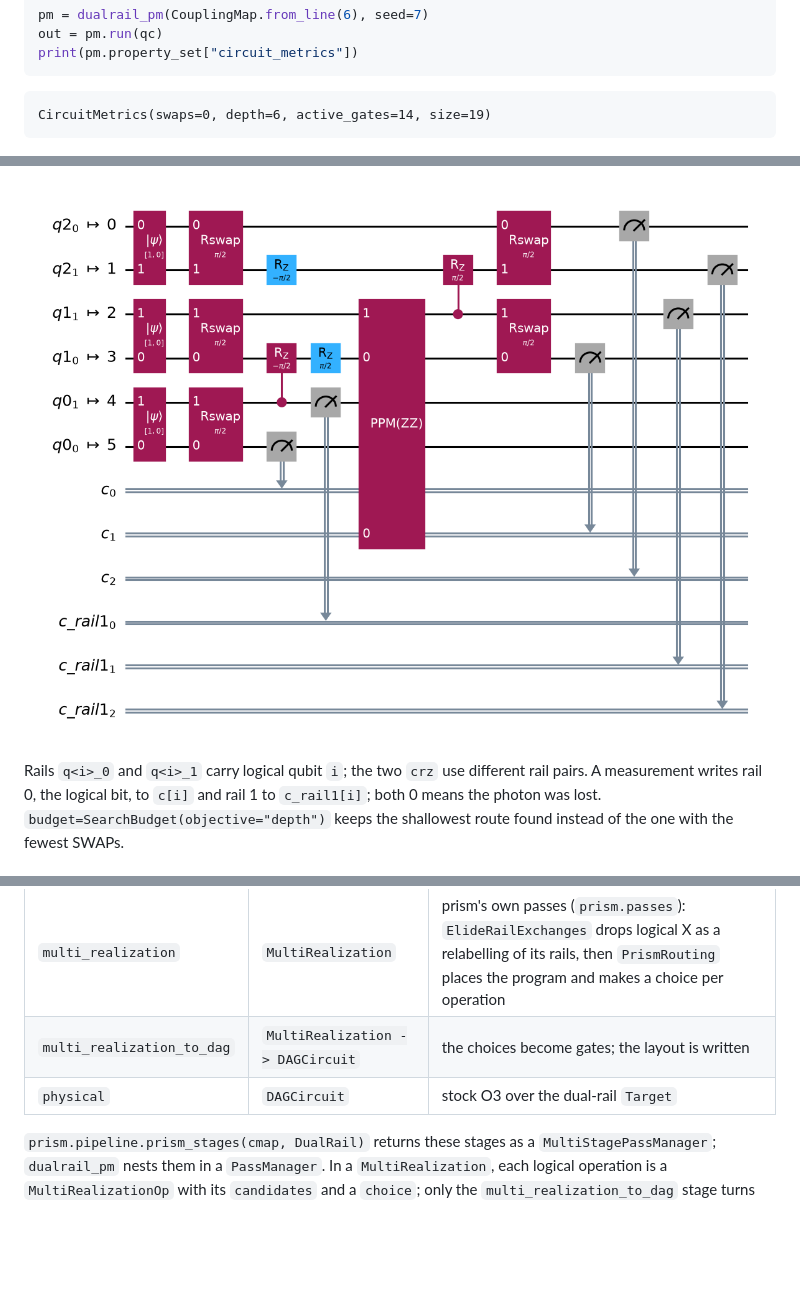
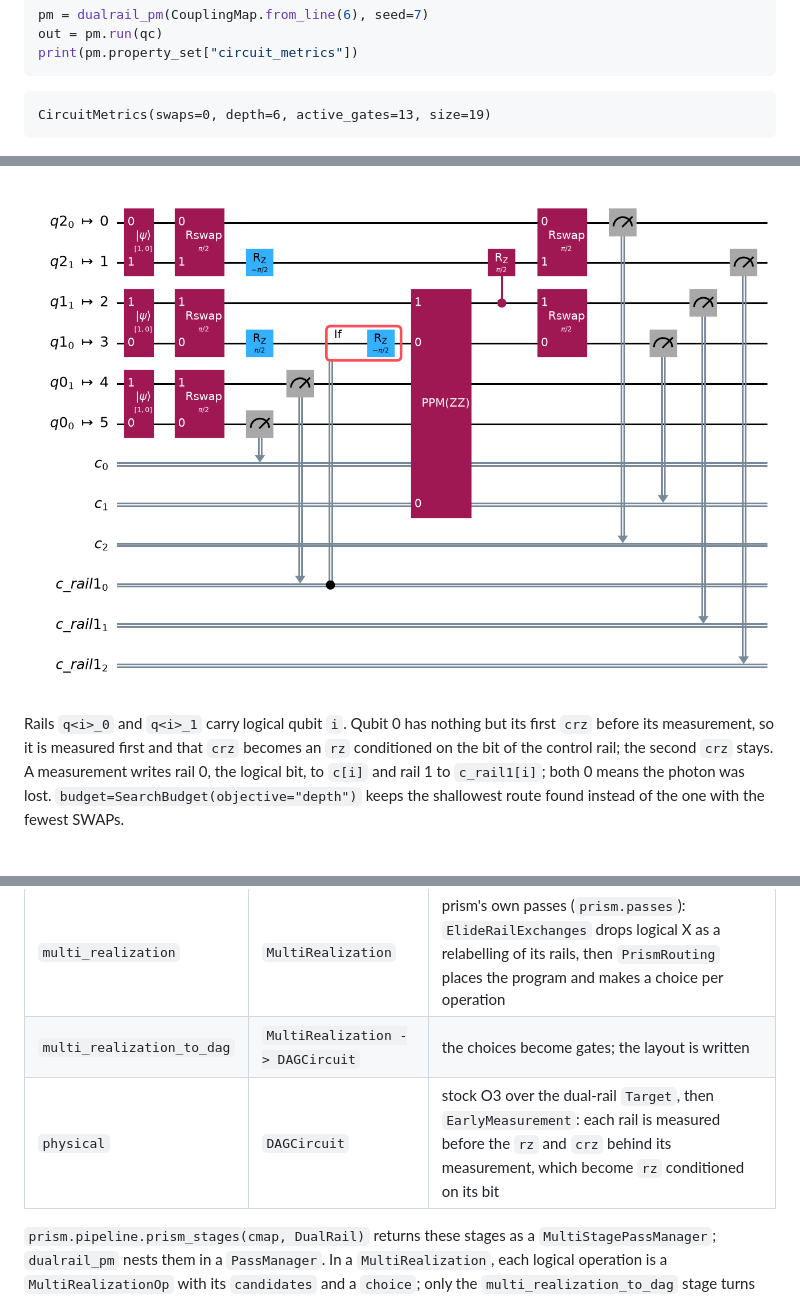
Before and after one commit to Yale-QCS/prism, a Markdown page: README.md, 3 parts joined by grey strips. Drawn GitHub-style; pictures changed too: docs/quickstart_output.png; blank space fills up the shorter version.

Commit message:
feat(physical): EarlyMeasurement, each rail measured before its diagonal tail, which becomes classical control

````diff
--- a/README.md
+++ b/README.md
@@ -32,14 +32,15 @@ print(pm.property_set["circuit_metrics"])
 ```
 
 ```text
-CircuitMetrics(swaps=0, depth=6, active_gates=14, size=19)
+CircuitMetrics(swaps=0, depth=6, active_gates=13, size=19)
 ```
 
 ![The input circuit](docs/quickstart_input.png)
 
 ![The compiled circuit](docs/quickstart_output.png)
 
-Rails `q<i>_0` and `q<i>_1` carry logical qubit `i`; the two `crz` use different rail pairs.
+Rails `q<i>_0` and `q<i>_1` carry logical qubit `i`.
+Qubit 0 has nothing but its first `crz` before its measurement, so it is measured first and that `crz` becomes an `rz` conditioned on the bit of the control rail; the second `crz` stays.
 A measurement writes rail 0, the logical bit, to `c[i]` and rail 1 to `c_rail1[i]`; both 0 means the photon was lost.
 `budget=SearchBudget(objective="depth")` keeps the shallowest route found instead of the one with the fewest SWAPs.
 
@@ -74,7 +75,7 @@ Limits:
 | `dag_to_multi_realization` | `DAGCircuit -> MultiRealization` | each operation becomes its candidates |
 | `multi_realization` | `MultiRealization` | prism's own passes (`prism.passes`): `ElideRailExchanges` drops logical X as a relabelling of its rails, then `PrismRouting` places the program and makes a choice per operation |
 | `multi_realization_to_dag` | `MultiRealization -> DAGCircuit` | the choices become gates; the layout is written |
-| `physical` | `DAGCircuit` | stock O3 over the dual-rail `Target` |
+| `physical` | `DAGCircuit` | stock O3 over the dual-rail `Target`, then `EarlyMeasurement`: each rail is measured before the `rz` and `crz` behind its measurement, which become `rz` conditioned on its bit |
 
 `prism.pipeline.prism_stages(cmap, DualRail)` returns these stages as a `MultiStagePassManager`; `dualrail_pm` nests them in a `PassManager`.
 In a `MultiRealization`, each logical operation is a `MultiRealizationOp` with its `candidates` and a `choice`; only the `multi_realization_to_dag` stage turns them into gates.
````
Also changed, not shown: 2 other files.
